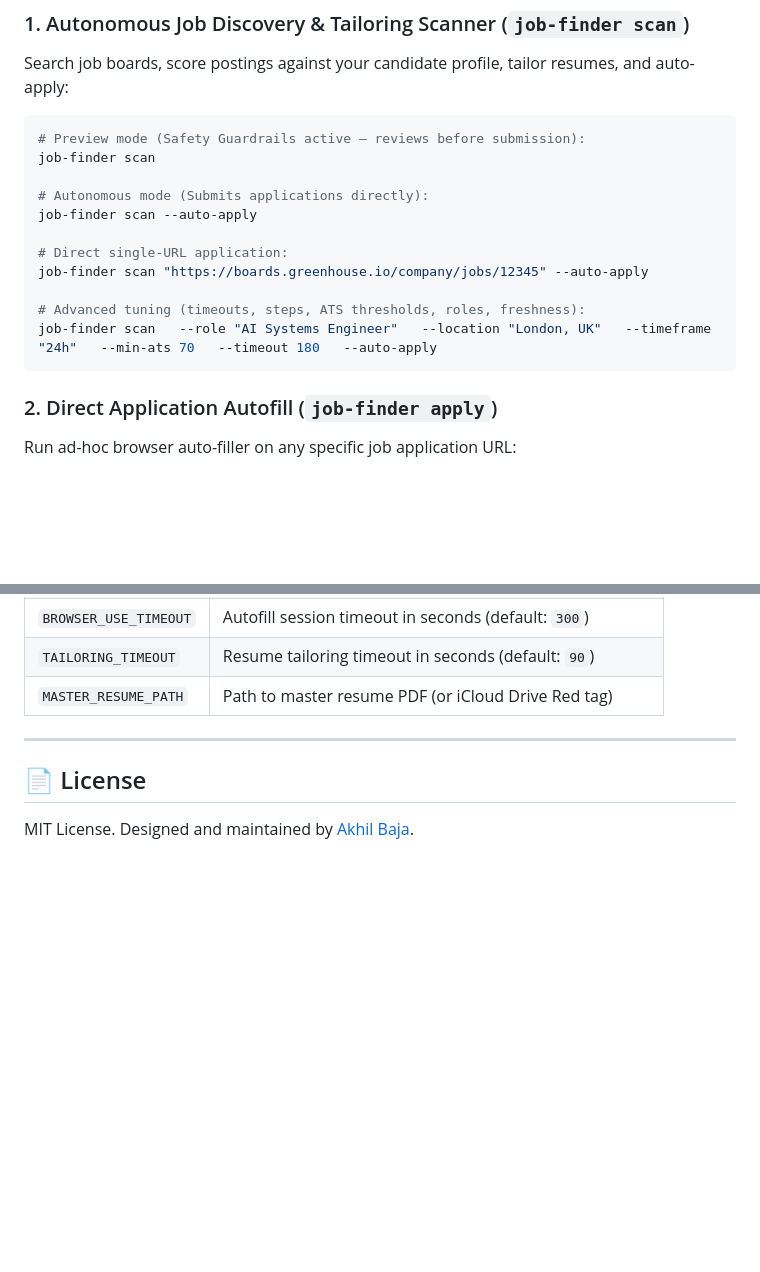
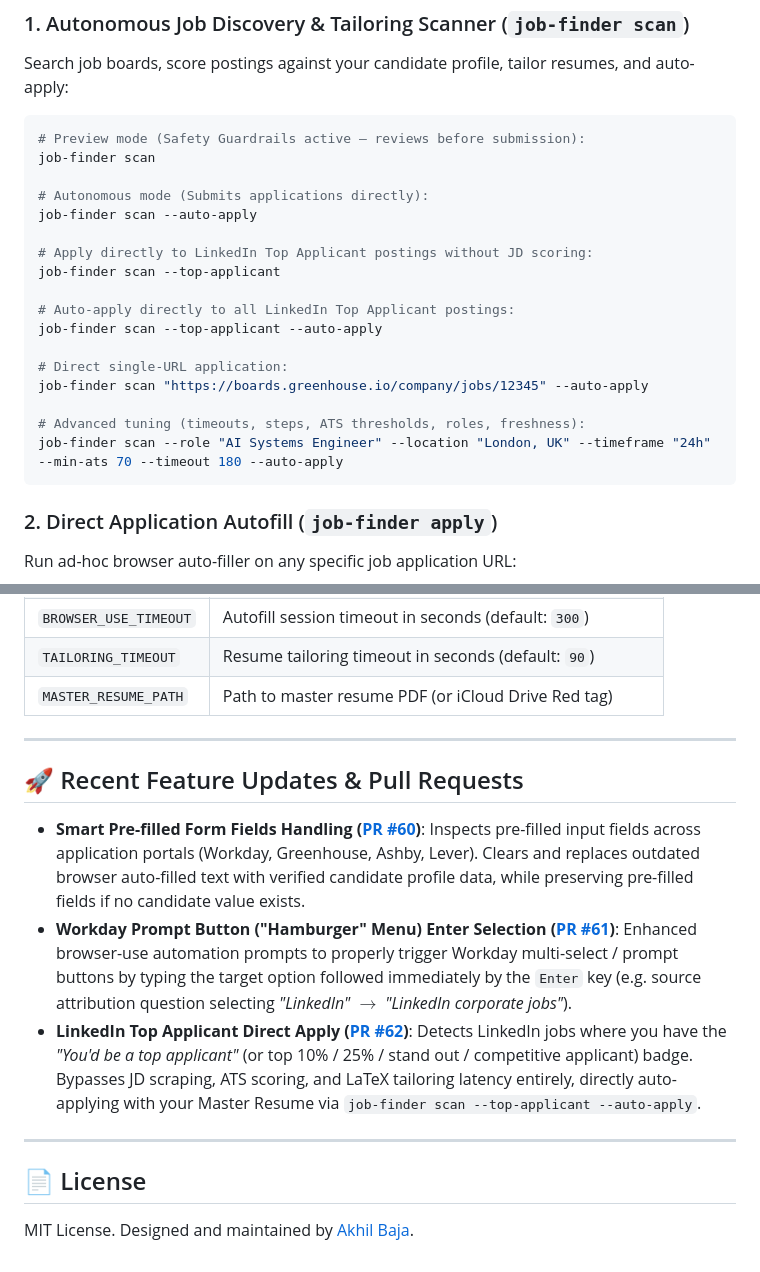
Before and after one commit to AkhilBaja3005/job-finder, a Markdown page: README_PYPI.md, 2 parts joined by grey strips. Rendered like a GitHub page; blank space fills up the shorter version.

Commit message:
docs(pypi): update README_PYPI with recent PRs and top applicant auto-apply

````diff
--- a/README_PYPI.md
+++ b/README_PYPI.md
@@ -65,12 +65,19 @@ job-finder scan
 # Autonomous mode (Submits applications directly):
 job-finder scan --auto-apply
 
+# Apply directly to LinkedIn Top Applicant postings without JD scoring:
+job-finder scan --top-applicant
+
+# Auto-apply directly to all LinkedIn Top Applicant postings:
+job-finder scan --top-applicant --auto-apply
+
 # Direct single-URL application:
 job-finder scan "https://boards.greenhouse.io/company/jobs/12345" --auto-apply
 
 # Advanced tuning (timeouts, steps, ATS thresholds, roles, freshness):
-job-finder scan   --role "AI Systems Engineer"   --location "London, UK"   --timeframe "24h"   --min-ats 70   --timeout 180   --auto-apply
+job-finder scan --role "AI Systems Engineer" --location "London, UK" --timeframe "24h" --min-ats 70 --timeout 180 --auto-apply
 ```
+
 
 ### 2. Direct Application Autofill (`job-finder apply`)
 Run ad-hoc browser auto-filler on any specific job application URL:
@@ -136,8 +143,14 @@ You can configure environment settings in a local `.env` file or export them dir
 
 ---
 
+## 🚀 Recent Feature Updates & Pull Requests
+
+- **Smart Pre-filled Form Fields Handling ([PR #60](https://github.com/AkhilBaja3005/job-finder/pull/60))**: Inspects pre-filled input fields across application portals (Workday, Greenhouse, Ashby, Lever). Clears and replaces outdated browser auto-filled text with verified candidate profile data, while preserving pre-filled fields if no candidate value exists.
+- **Workday Prompt Button ("Hamburger" Menu) Enter Selection ([PR #61](https://github.com/AkhilBaja3005/job-finder/pull/61))**: Enhanced browser-use automation prompts to properly trigger Workday multi-select / prompt buttons by typing the target option followed immediately by the `Enter` key (e.g. source attribution question selecting *"LinkedIn"* $\rightarrow$ *"LinkedIn corporate jobs"*).
+- **LinkedIn Top Applicant Direct Apply ([PR #62](https://github.com/AkhilBaja3005/job-finder/pull/62))**: Detects LinkedIn jobs where you have the *"You'd be a top applicant"* (or top 10% / 25% / stand out / competitive applicant) badge. Bypasses JD scraping, ATS scoring, and LaTeX tailoring latency entirely, directly auto-applying with your Master Resume via `job-finder scan --top-applicant --auto-apply`.
+
+---
+
 ## 📄 License
 
-
-
 MIT License. Designed and maintained by [Akhil Baja](https://github.com/AkhilBaja3005).
````
